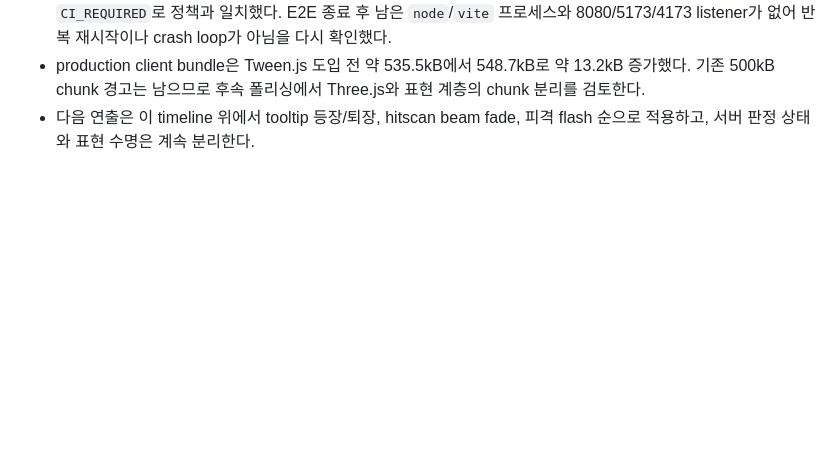
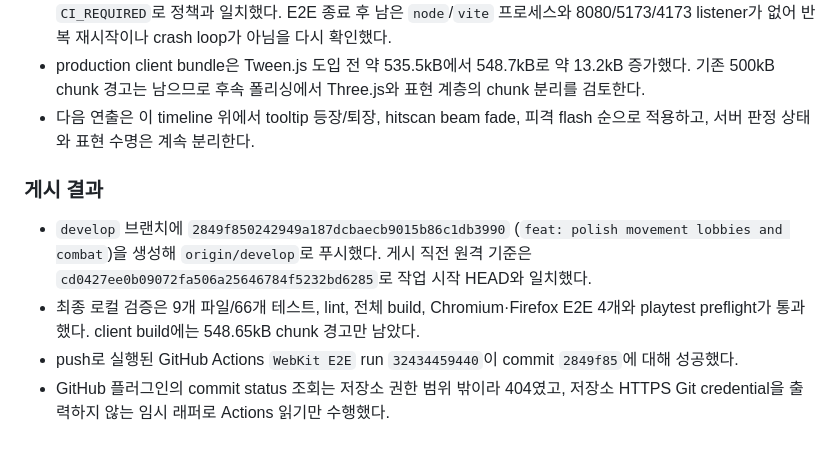
Before and after one commit to tina445/SquirrelGame, a Markdown page: diary.md, the part around the change. Drawn GitHub-style; blank space fills up the shorter version.

Commit message:
docs: record polishing publication results

```diff
--- a/diary.md
+++ b/diary.md
@@ -271,3 +271,10 @@
 - 최종 `npm test`는 9개 파일/66개 테스트, `npm run lint`, 전체 `npm run build`, Chromium·Firefox E2E 4개가 모두 통과했다. `npm run playtest:preflight`는 Node/Chromium/Firefox `PASS`, Arch Linux WebKit `CI_REQUIRED`로 정책과 일치했다. E2E 종료 후 남은 `node`/`vite` 프로세스와 8080/5173/4173 listener가 없어 반복 재시작이나 crash loop가 아님을 다시 확인했다.
 - production client bundle은 Tween.js 도입 전 약 535.5kB에서 548.7kB로 약 13.2kB 증가했다. 기존 500kB chunk 경고는 남으므로 후속 폴리싱에서 Three.js와 표현 계층의 chunk 분리를 검토한다.
 - 다음 연출은 이 timeline 위에서 tooltip 등장/퇴장, hitscan beam fade, 피격 flash 순으로 적용하고, 서버 판정 상태와 표현 수명은 계속 분리한다.
+
+### 게시 결과
+
+- `develop` 브랜치에 `2849f850242949a187dcbaecb9015b86c1db3990` (`feat: polish movement lobbies and combat`)을 생성해 `origin/develop`로 푸시했다. 게시 직전 원격 기준은 `cd0427ee0b09072fa506a25646784f5232bd6285`로 작업 시작 HEAD와 일치했다.
+- 최종 로컬 검증은 9개 파일/66개 테스트, lint, 전체 build, Chromium·Firefox E2E 4개와 playtest preflight가 통과했다. client build에는 548.65kB chunk 경고만 남았다.
+- push로 실행된 GitHub Actions `WebKit E2E` run `32434459440`이 commit `2849f85`에 대해 성공했다.
+- GitHub 플러그인의 commit status 조회는 저장소 권한 범위 밖이라 404였고, 저장소 HTTPS Git credential을 출력하지 않는 임시 래퍼로 Actions 읽기만 수행했다.
```
